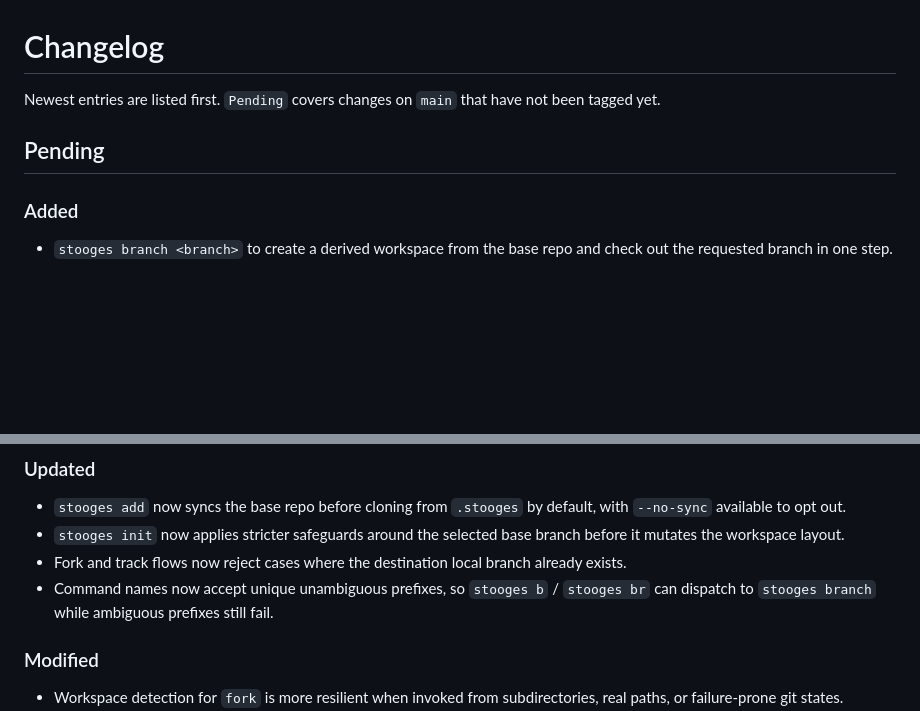
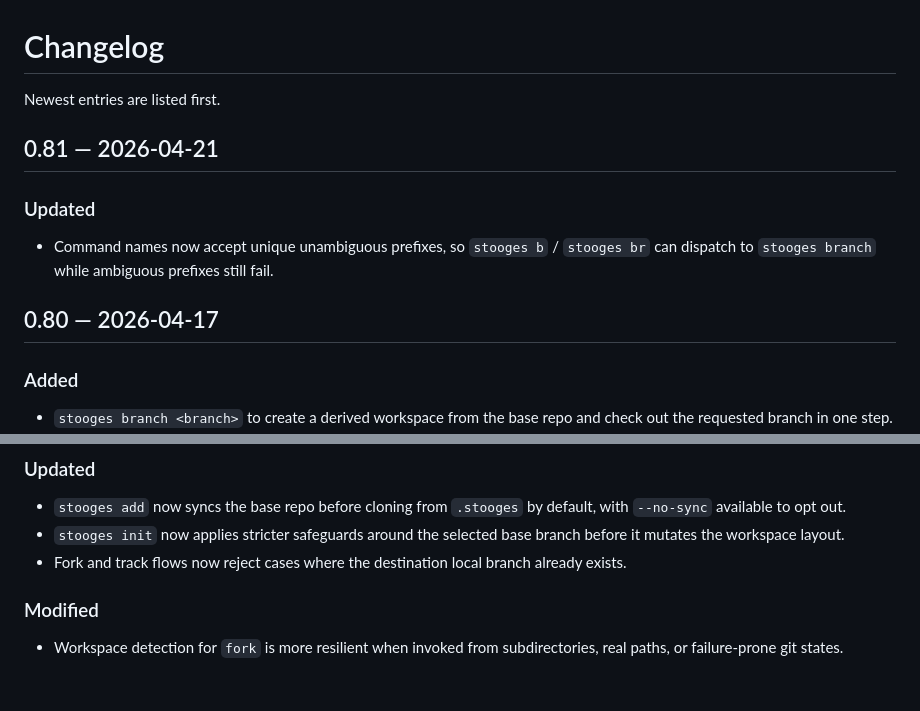
Before and after one commit to scottwater/stooges, a Markdown page: CHANGELOG.md, 2 parts joined by grey strips. Drawn GitHub-style; blank space fills up the shorter version.

Commit message:
Update changelog to reflect 0.80 and 0.81 releases
- Move branch, fork, track, auto-cd, sync-default, and related CLI improvements under the 0.80 release entry.
- Keep unique command-prefix support as the sole 0.81 changelog item.
- Remove the stale pending section so the changelog matches the tagged release history.

```diff
--- a/CHANGELOG.md
+++ b/CHANGELOG.md
@@ -1,8 +1,13 @@
 # Changelog
 
-Newest entries are listed first. `Pending` covers changes on `main` that have not been tagged yet.
+Newest entries are listed first.
 
-## Pending
+## 0.81 — 2026-04-21
+
+### Updated
+- Command names now accept unique unambiguous prefixes, so `stooges b` / `stooges br` can dispatch to `stooges branch` while ambiguous prefixes still fail.
+
+## 0.80 — 2026-04-17
 
 ### Added
 - `stooges branch <branch>` to create a derived workspace from the base repo and check out the requested branch in one step.
@@ -14,7 +19,6 @@ Newest entries are listed first. `Pending` covers changes on `main` that have no
 - `stooges add` now syncs the base repo before cloning from `.stooges` by default, with `--no-sync` available to opt out.
 - `stooges init` now applies stricter safeguards around the selected base branch before it mutates the workspace layout.
 - Fork and track flows now reject cases where the destination local branch already exists.
-- Command names now accept unique unambiguous prefixes, so `stooges b` / `stooges br` can dispatch to `stooges branch` while ambiguous prefixes still fail.
 
 ### Modified
 - Workspace detection for `fork` is more resilient when invoked from subdirectories, real paths, or failure-prone git states.
```
